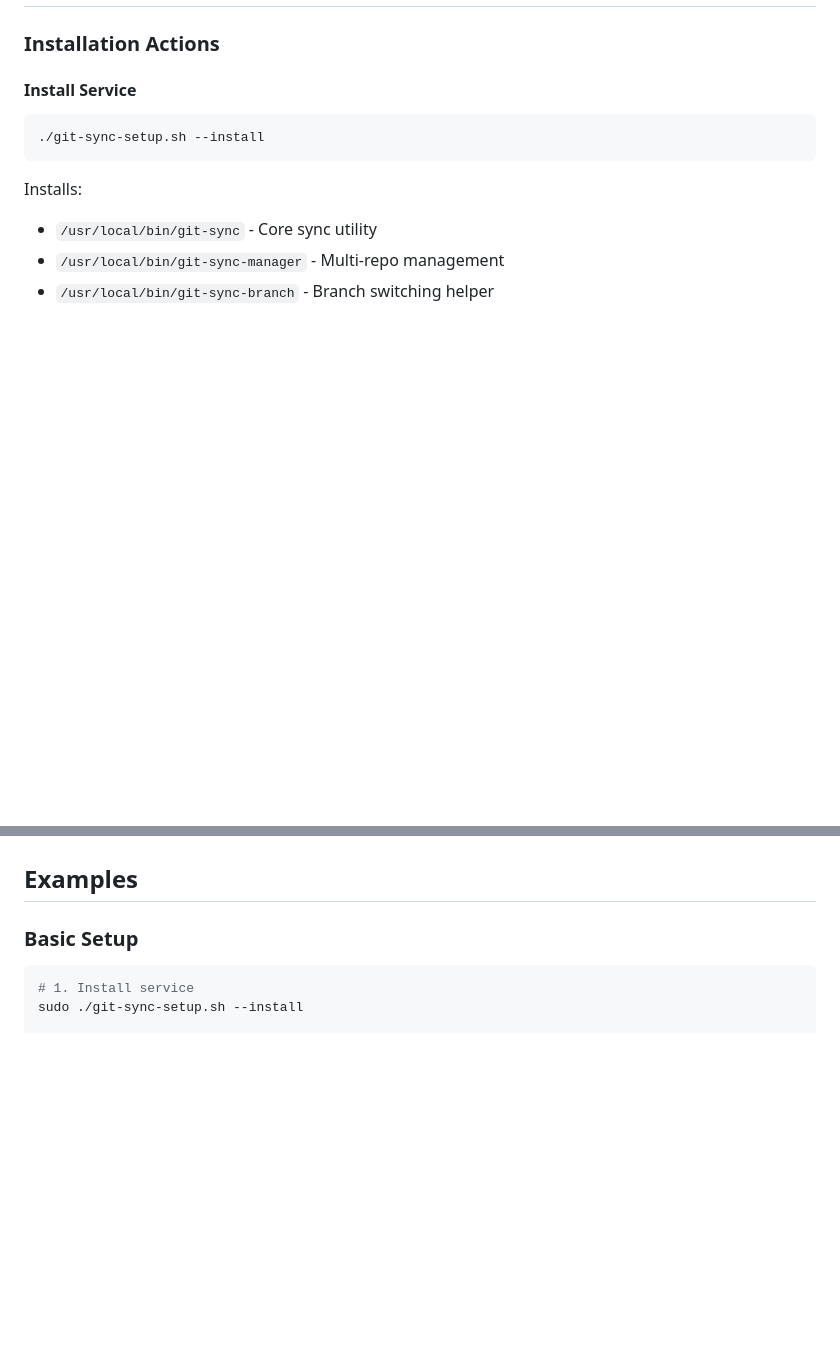
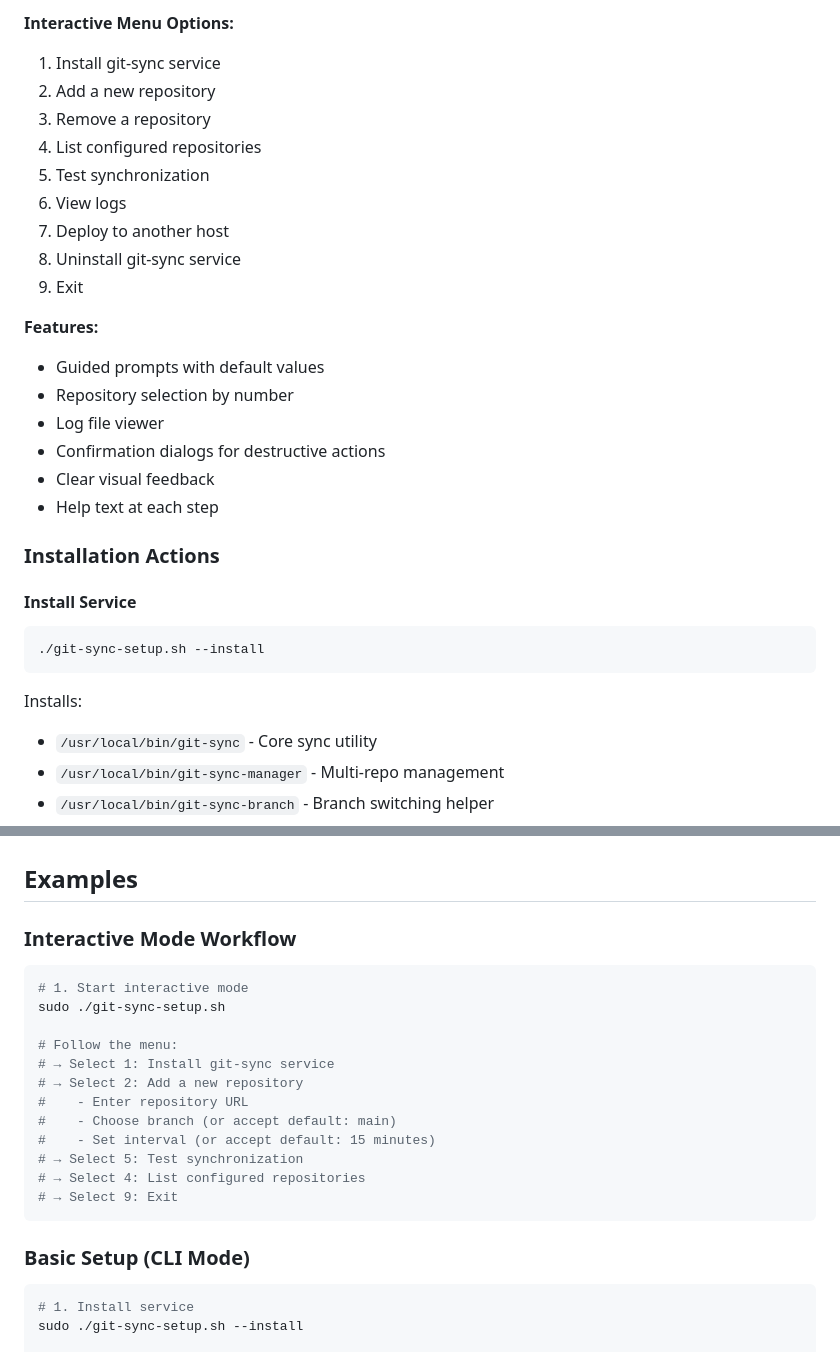
Before and after one commit to codefuturist/remote-script-runner, a Markdown page: docs/git-sync-setup.md, 2 parts joined by grey strips. Drawn GitHub-style; blank space fills up the shorter version.

````diff
--- a/docs/git-sync-setup.md
+++ b/docs/git-sync-setup.md
@@ -49,3 +86,21 @@ sudo ./git-sync-setup.sh --add-repo --repo-url git@github.com:user/iac-catalog.g
+**Interactive Menu Options:**
+1. Install git-sync service
+2. Add a new repository
+3. Remove a repository
+4. List configured repositories
+5. Test synchronization
+6. View logs
+7. Deploy to another host
+8. Uninstall git-sync service
+9. Exit
+
+**Features:**
+- Guided prompts with default values
+- Repository selection by number
+- Log file viewer
+- Confirmation dialogs for destructive actions
+- Clear visual feedback
+- Help text at each step
 
 ### Installation Actions
 
@@ -160,7 +215,24 @@ Enables detailed debug output.
 
 ## Examples
 
-### Basic Setup
+### Interactive Mode Workflow
+
+```bash
+# 1. Start interactive mode
+sudo ./git-sync-setup.sh
+
+# Follow the menu:
+# → Select 1: Install git-sync service
+# → Select 2: Add a new repository
+#    - Enter repository URL
+#    - Choose branch (or accept default: main)
+#    - Set interval (or accept default: 15 minutes)
+# → Select 5: Test synchronization
+# → Select 4: List configured repositories
+# → Select 9: Exit
+```
+
+### Basic Setup (CLI Mode)
 
 ```bash
 # 1. Install service
````
Also changed, not shown: other parts of docs/git-sync-setup.md (+38 -1 lines).
